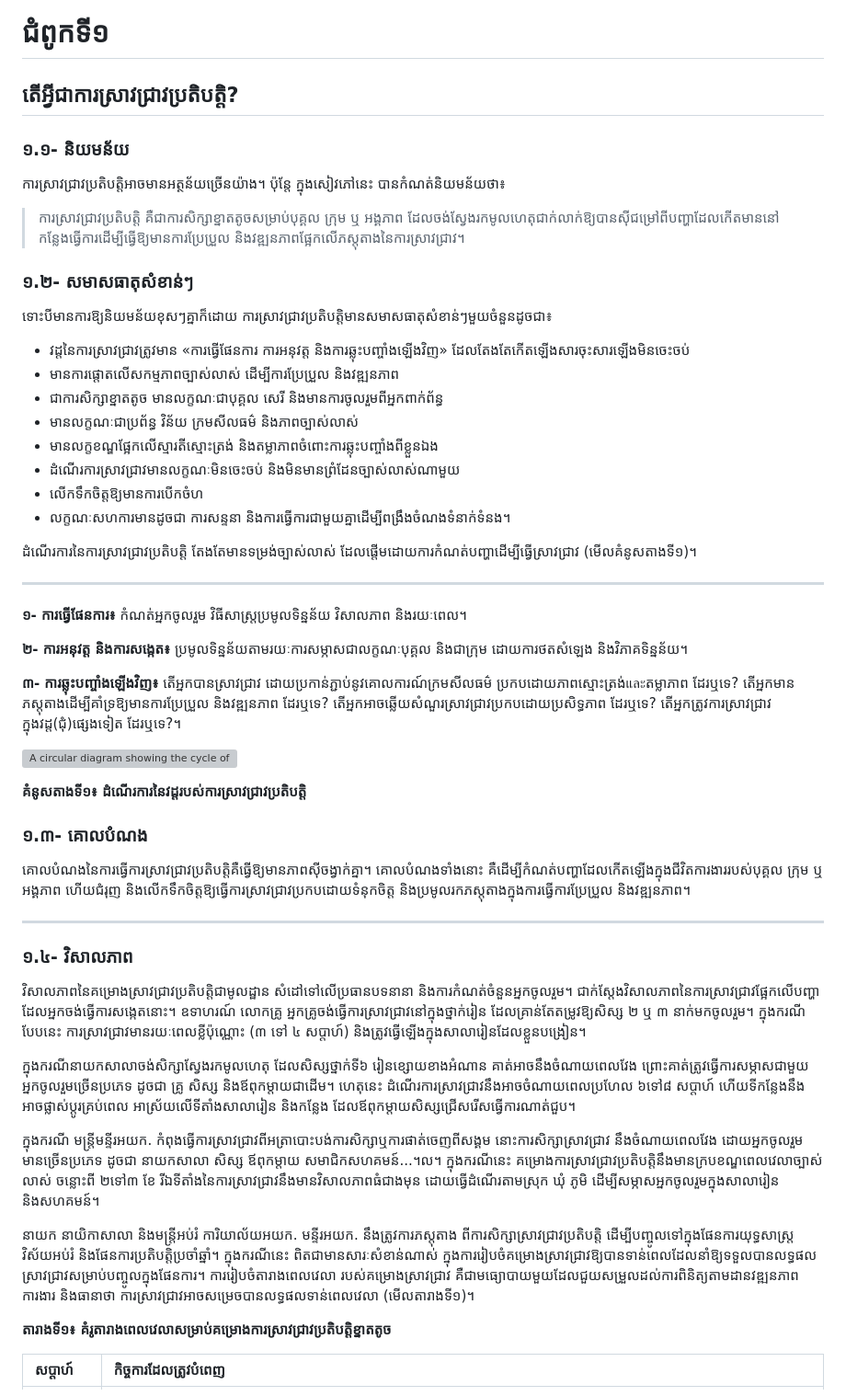
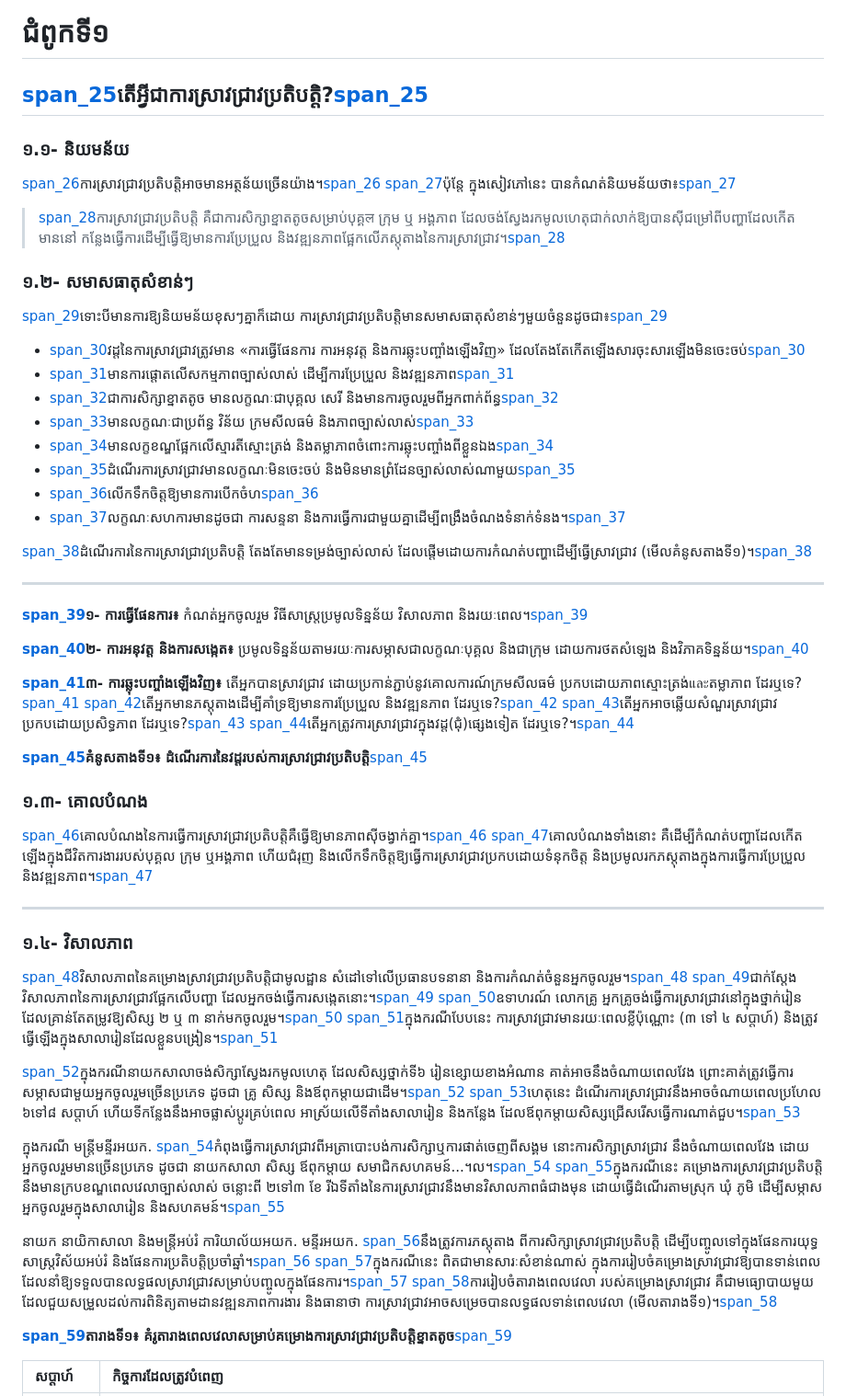
Before and after one commit to kc-tec/AR, a Markdown page: README.md, the part around the change printed below. Shown: that part at 92% size. Drawn GitHub-style; grey boxes are pictures that could not be loaded.

```diff
--- a/README.md
+++ b/README.md
@@ -33,57 +29,55 @@
 # ជំពូកទី១
 
-## តើអ្វីជាការស្រាវជ្រាវប្រតិបត្តិ?
+## [span_25](start_span)តើអ្វីជាការស្រាវជ្រាវប្រតិបត្តិ?[span_25](end_span)
 
 ### ១.១- និយមន័យ
 
-ការស្រាវជ្រាវប្រតិបត្តិអាចមានអត្ថន័យច្រើនយ៉ាង។ ប៉ុន្តែ ក្នុងសៀវភៅនេះ បានកំណត់និយមន័យថា៖
+[span_26](start_span)ការស្រាវជ្រាវប្រតិបត្តិអាចមានអត្ថន័យច្រើនយ៉ាង។[span_26](end_span) [span_27](start_span)ប៉ុន្តែ ក្នុងសៀវភៅនេះ បានកំណត់និយមន័យថា៖[span_27](end_span)
 
-> ការស្រាវជ្រាវប្រតិបត្តិ គឺជាការសិក្សាខ្នាតតូចសម្រាប់បុគ្គល ក្រុម ឬ អង្គភាព ដែលចង់ស្វែងរកមូលហេតុជាក់លាក់ឱ្យបានស៊ីជម្រៅពីបញ្ហាដែលកើតមាននៅ កន្លែងធ្វើការដើម្បីធ្វើឱ្យមានការប្រែប្រួល និងវឌ្ឍនភាពផ្អែកលើភស្តុតាងនៃការស្រាវជ្រាវ។
+> [span_28](start_span)ការស្រាវជ្រាវប្រតិបត្តិ គឺជាការសិក្សាខ្នាតតូចសម្រាប់បុគ្គल ក្រុម ឬ អង្គភាព ដែលចង់ស្វែងរកមូលហេតុជាក់លាក់ឱ្យបានស៊ីជម្រៅពីបញ្ហាដែលកើតមាននៅ កន្លែងធ្វើការដើម្បីធ្វើឱ្យមានការប្រែប្រួល និងវឌ្ឍនភាពផ្អែកលើភស្តុតាងនៃការស្រាវជ្រាវ។[span_28](end_span)
 
 ### ១.២- សមាសធាតុសំខាន់ៗ
 
-ទោះបីមានការឱ្យនិយមន័យខុសៗគ្នាក៏ដោយ ការស្រាវជ្រាវប្រតិបត្តិមានសមាសធាតុសំខាន់ៗមួយចំនួនដូចជា៖
+[span_29](start_span)ទោះបីមានការឱ្យនិយមន័យខុសៗគ្នាក៏ដោយ ការស្រាវជ្រាវប្រតិបត្តិមានសមាសធាតុសំខាន់ៗមួយចំនួនដូចជា៖[span_29](end_span)
 
-* វដ្តនៃការស្រាវជ្រាវត្រូវមាន «ការធ្វើផែនការ ការអនុវត្ត និងការឆ្លុះបញ្ចាំងឡើងវិញ» ដែលតែងតែកើតឡើងសារចុះសារឡើងមិនចេះចប់
-* មានការផ្តោតលើសកម្មភាពច្បាស់លាស់ ដើម្បីការប្រែប្រួល និងវឌ្ឍនភាព
-* ជាការសិក្សាខ្នាតតូច មានលក្ខណៈជាបុគ្គល សេរី និងមានការចូលរួមពីអ្នកពាក់ព័ន្ធ
-* មានលក្ខណៈជាប្រព័ន្ធ វិន័យ ក្រមសីលធម៌ និងភាពច្បាស់លាស់
-* មានលក្ខខណ្ឌផ្អែកលើស្មារតីស្មោះត្រង់ និងតម្លាភាពចំពោះការឆ្លុះបញ្ចាំងពីខ្លួនឯង
-* ដំណើរការស្រាវជ្រាវមានលក្ខណៈមិនចេះចប់ និងមិនមានព្រំដែនច្បាស់លាស់ណាមួយ
-* លើកទឹកចិត្តឱ្យមានការបើកចំហ
-* លក្ខណៈសហការមានដូចជា ការសន្ទនា និងការធ្វើការជាមួយគ្នាដើម្បីពង្រឹងចំណងទំនាក់ទំនង។
+* [span_30](start_span)វដ្តនៃការស្រាវជ្រាវត្រូវមាន «ការធ្វើផែនការ ការអនុវត្ត និងការឆ្លុះបញ្ចាំងឡើងវិញ» ដែលតែងតែកើតឡើងសារចុះសារឡើងមិនចេះចប់[span_30](end_span)
+* [span_31](start_span)មានការផ្តោតលើសកម្មភាពច្បាស់លាស់ ដើម្បីការប្រែប្រួល និងវឌ្ឍនភាព[span_31](end_span)
+* [span_32](start_span)ជាការសិក្សាខ្នាតតូច មានលក្ខណៈជាបុគ្គល សេរី និងមានការចូលរួមពីអ្នកពាក់ព័ន្ធ[span_32](end_span)
+* [span_33](start_span)មានលក្ខណៈជាប្រព័ន្ធ វិន័យ ក្រមសីលធម៌ និងភាពច្បាស់លាស់[span_33](end_span)
+* [span_34](start_span)មានលក្ខខណ្ឌផ្អែកលើស្មារតីស្មោះត្រង់ និងតម្លាភាពចំពោះការឆ្លុះបញ្ចាំងពីខ្លួនឯង[span_34](end_span)
+* [span_35](start_span)ដំណើរការស្រាវជ្រាវមានលក្ខណៈមិនចេះចប់ និងមិនមានព្រំដែនច្បាស់លាស់ណាមួយ[span_35](end_span)
+* [span_36](start_span)លើកទឹកចិត្តឱ្យមានការបើកចំហ[span_36](end_span)
+* [span_37](start_span)លក្ខណៈសហការមានដូចជា ការសន្ទនា និងការធ្វើការជាមួយគ្នាដើម្បីពង្រឹងចំណងទំនាក់ទំនង។[span_37](end_span)
 
-ដំណើរការនៃការស្រាវជ្រាវប្រតិបត្តិ តែងតែមានទម្រង់ច្បាស់លាស់ ដែលផ្តើមដោយការកំណត់បញ្ហាដើម្បីធ្វើស្រាវជ្រាវ (មើលគំនូសតាងទី១)។
+[span_38](start_span)ដំណើរការនៃការស្រាវជ្រាវប្រតិបត្តិ តែងតែមានទម្រង់ច្បាស់លាស់ ដែលផ្តើមដោយការកំណត់បញ្ហាដើម្បីធ្វើស្រាវជ្រាវ (មើលគំនូសតាងទី១)។[span_38](end_span)
 
 ---
 
-**១- ការធ្វើផែនការ៖** កំណត់អ្នកចូលរួម វិធីសាស្ត្រប្រមូលទិន្នន័យ វិសាលភាព និងរយៈពេល។
+**[span_39](start_span)១- ការធ្វើផែនការ៖** កំណត់អ្នកចូលរួម វិធីសាស្ត្រប្រមូលទិន្នន័យ វិសាលភាព និងរយៈពេល។[span_39](end_span)
 
-**២- ការអនុវត្ត និងការសង្កេត៖** ប្រមូលទិន្នន័យតាមរយៈការសម្ភាសជាលក្ខណៈបុគ្គល និងជាក្រុម ដោយការថតសំឡេង និងវិភាគទិន្នន័យ។
+**[span_40](start_span)២- ការអនុវត្ត និងការសង្កេត៖** ប្រមូលទិន្នន័យតាមរយៈការសម្ភាសជាលក្ខណៈបុគ្គល និងជាក្រុម ដោយការថតសំឡេង និងវិភាគទិន្នន័យ។[span_40](end_span)
 
-**៣- ការឆ្លុះបញ្ចាំងឡើងវិញ៖** តើអ្នកបានស្រាវជ្រាវ ដោយប្រកាន់ភ្ជាប់នូវគោលការណ៍ក្រមសីលធម៌ ប្រកបដោយភាពស្មោះត្រង់และតម្លាភាព ដែរឬទេ? តើអ្នកមានភស្តុតាងដើម្បីគាំទ្រឱ្យមានការប្រែប្រួល និងវឌ្ឍនភាព ដែរឬទេ? តើអ្នកអាចឆ្លើយសំណួរស្រាវជ្រាវប្រកបដោយប្រសិទ្ធភាព ដែរឬទេ? តើអ្នកត្រូវការស្រាវជ្រាវក្នុងវដ្ត(ជុំ)ផ្សេងទៀត ដែរឬទេ?។
+**[span_41](start_span)៣- ការឆ្លុះបញ្ចាំងឡើងវិញ៖** តើអ្នកបានស្រាវជ្រាវ ដោយប្រកាន់ភ្ជាប់នូវគោលការណ៍ក្រមសីលធម៌ ប្រកបដោយភាពស្មោះត្រង់และតម្លាភាព ដែរឬទេ?[span_41](end_span) [span_42](start_span)តើអ្នកមានភស្តុតាងដើម្បីគាំទ្រឱ្យមានការប្រែប្រួល និងវឌ្ឍនភាព ដែរឬទេ?[span_42](end_span) [span_43](start_span)តើអ្នកអាចឆ្លើយសំណួរស្រាវជ្រាវប្រកបដោយប្រសិទ្ធភាព ដែរឬទេ?[span_43](end_span) [span_44](start_span)តើអ្នកត្រូវការស្រាវជ្រាវក្នុងវដ្ត(ជុំ)ផ្សេងទៀត ដែរឬទេ?។[span_44](end_span)
 
-![A circular diagram showing the cycle of action research. The cycle has three main parts: 'ការធ្វើផែនការ' (Planning) at the top, 'ការអនុវត្ត និងសង្កេត' (Implementation and Observation) at the bottom right, and 'ការឆ្លុះបញ្ចាំងឡើងវិញ' (Reflection) at the bottom left. Arrows indicate the flow from planning, to implementation, to reflection, and back to planning.](https://storage.googleapis.com/generativeai-assets/user-file-uploads/2024-05-23/842da34f-01fa-4089-a35c-c764c23c14c5/5-10_3.png)
-
-**គំនូសតាងទី១៖ ដំណើរការនៃវដ្តរបស់ការស្រាវជ្រាវប្រតិបត្តិ**
+**[span_45](start_span)គំនូសតាងទី១៖ ដំណើរការនៃវដ្តរបស់ការស្រាវជ្រាវប្រតិបត្តិ**[span_45](end_span)
 
 ### ១.៣- គោលបំណង
 
-គោលបំណងនៃការធ្វើការស្រាវជ្រាវប្រតិបត្តិគឺធ្វើឱ្យមានភាពស៊ីចង្វាក់គ្នា។ គោលបំណងទាំងនោះ គឺដើម្បីកំណត់បញ្ហាដែលកើតឡើងក្នុងជីវិតការងាររបស់បុគ្គល ក្រុម ឬអង្គភាព ហើយជំរុញ និងលើកទឹកចិត្តឱ្យធ្វើការស្រាវជ្រាវប្រកបដោយទំនុកចិត្ត និងប្រមូលរកភស្តុតាងក្នុងការធ្វើការប្រែប្រួល និងវឌ្ឍនភាព។
+[span_46](start_span)គោលបំណងនៃការធ្វើការស្រាវជ្រាវប្រតិបត្តិគឺធ្វើឱ្យមានភាពស៊ីចង្វាក់គ្នា។[span_46](end_span) [span_47](start_span)គោលបំណងទាំងនោះ គឺដើម្បីកំណត់បញ្ហាដែលកើតឡើងក្នុងជីវិតការងាររបស់បុគ្គល ក្រុម ឬអង្គភាព ហើយជំរុញ និងលើកទឹកចិត្តឱ្យធ្វើការស្រាវជ្រាវប្រកបដោយទំនុកចិត្ត និងប្រមូលរកភស្តុតាងក្នុងការធ្វើការប្រែប្រួល និងវឌ្ឍនភាព។[span_47](end_span)
 
 ---
 
 ### ១.៤- វិសាលភាព
 
-វិសាលភាពនៃគម្រោងស្រាវជ្រាវប្រតិបត្តិជាមូលដ្ឋាន សំដៅទៅលើប្រធានបទនានា និងការកំណត់ចំនួនអ្នកចូលរួម។ ជាក់ស្តែងវិសាលភាពនៃការស្រាវជ្រាវផ្អែកលើបញ្ហា ដែលអ្នកចង់ធ្វើការសង្កេតនោះ។ ឧទាហរណ៍ លោកគ្រូ អ្នកគ្រូចង់ធ្វើការស្រាវជ្រាវនៅក្នុងថ្នាក់រៀន ដែលគ្រាន់តែតម្រូវឱ្យសិស្ស ២ ឬ ៣ នាក់មកចូលរួម។ ក្នុងករណីបែបនេះ ការស្រាវជ្រាវមានរយៈពេលខ្លីប៉ុណ្ណោះ (៣ ទៅ ៤ សប្តាហ៍) និងត្រូវធ្វើឡើងក្នុងសាលារៀនដែលខ្លួនបង្រៀន។
+[span_48](start_span)វិសាលភាពនៃគម្រោងស្រាវជ្រាវប្រតិបត្តិជាមូលដ្ឋាន សំដៅទៅលើប្រធានបទនានា និងការកំណត់ចំនួនអ្នកចូលរួម។[span_48](end_span) [span_49](start_span)ជាក់ស្តែងវិសាលភាពនៃការស្រាវជ្រាវផ្អែកលើបញ្ហា ដែលអ្នកចង់ធ្វើការសង្កេតនោះ។[span_49](end_span) [span_50](start_span)ឧទាហរណ៍ លោកគ្រូ អ្នកគ្រូចង់ធ្វើការស្រាវជ្រាវនៅក្នុងថ្នាក់រៀន ដែលគ្រាន់តែតម្រូវឱ្យសិស្ស ២ ឬ ៣ នាក់មកចូលរួម។[span_50](end_span) [span_51](start_span)ក្នុងករណីបែបនេះ ការស្រាវជ្រាវមានរយៈពេលខ្លីប៉ុណ្ណោះ (៣ ទៅ ៤ សប្តាហ៍) និងត្រូវធ្វើឡើងក្នុងសាលារៀនដែលខ្លួនបង្រៀន។[span_51](end_span)
 
-ក្នុងករណីនាយកសាលាចង់សិក្សាស្វែងរកមូលហេតុ ដែលសិស្សថ្នាក់ទី៦ រៀនខ្សោយខាងអំណាន គាត់អាចនឹងចំណាយពេលវែង ព្រោះគាត់ត្រូវធ្វើការសម្ភាសជាមួយអ្នកចូលរួមច្រើនប្រភេទ ដូចជា គ្រូ សិស្ស និងឪពុកម្តាយជាដើម។ ហេតុនេះ ដំណើរការស្រាវជ្រាវនឹងអាចចំណាយពេលប្រហែល ៦ទៅ៨ សប្តាហ៍ ហើយទីកន្លែងនឹងអាចផ្លាស់ប្តូរគ្រប់ពេល អាស្រ័យលើទីតាំងសាលារៀន និងកន្លែង ដែលឪពុកម្តាយសិស្សជ្រើសរើសធ្វើការណាត់ជួប។
+[span_52](start_span)ក្នុងករណីនាយកសាលាចង់សិក្សាស្វែងរកមូលហេតុ ដែលសិស្សថ្នាក់ទី៦ រៀនខ្សោយខាងអំណាន គាត់អាចនឹងចំណាយពេលវែង ព្រោះគាត់ត្រូវធ្វើការសម្ភាសជាមួយអ្នកចូលរួមច្រើនប្រភេទ ដូចជា គ្រូ សិស្ស និងឪពុកម្តាយជាដើម។[span_52](end_span) [span_53](start_span)ហេតុនេះ ដំណើរការស្រាវជ្រាវនឹងអាចចំណាយពេលប្រហែល ៦ទៅ៨ សប្តាហ៍ ហើយទីកន្លែងនឹងអាចផ្លាស់ប្តូរគ្រប់ពេល អាស្រ័យលើទីតាំងសាលារៀន និងកន្លែង ដែលឪពុកម្តាយសិស្សជ្រើសរើសធ្វើការណាត់ជួប។[span_53](end_span)
 
-ក្នុងករណី មន្ត្រីមន្ទីរអយក. កំពុងធ្វើការស្រាវជ្រាវពីអត្រាបោះបង់ការសិក្សាឬការផាត់ចេញពីសង្គម នោះការសិក្សាស្រាវជ្រាវ នឹងចំណាយពេលវែង ដោយអ្នកចូលរួមមានច្រើនប្រភេទ ដូចជា នាយកសាលា សិស្ស ឪពុកម្តាយ សមាជិកសហគមន៍...។ល។ ក្នុងករណីនេះ គម្រោងការស្រាវជ្រាវប្រតិបត្តិនឹងមានក្របខណ្ឌពេលវេលាច្បាស់លាស់ ចន្លោះពី ២ទៅ៣ ខែ រីឯទីតាំងនៃការស្រាវជ្រាវនឹងមានវិសាលភាពធំជាងមុន ដោយធ្វើដំណើរតាមស្រុក ឃុំ ភូមិ ដើម្បីសម្ភាសអ្នកចូលរួមក្នុងសាលារៀន និងសហគមន៍។
+ក្នុងករណី មន្ត្រីមន្ទីរអយក. [span_54](start_span)កំពុងធ្វើការស្រាវជ្រាវពីអត្រាបោះបង់ការសិក្សាឬការផាត់ចេញពីសង្គម នោះការសិក្សាស្រាវជ្រាវ នឹងចំណាយពេលវែង ដោយអ្នកចូលរួមមានច្រើនប្រភេទ ដូចជា នាយកសាលា សិស្ស ឪពុកម្តាយ សមាជិកសហគមន៍...។ល។[span_54](end_span) [span_55](start_span)ក្នុងករណីនេះ គម្រោងការស្រាវជ្រាវប្រតិបត្តិនឹងមានក្របខណ្ឌពេលវេលាច្បាស់លាស់ ចន្លោះពី ២ទៅ៣ ខែ រីឯទីតាំងនៃការស្រាវជ្រាវនឹងមានវិសាលភាពធំជាងមុន ដោយធ្វើដំណើរតាមស្រុក ឃុំ ភូមិ ដើម្បីសម្ភាសអ្នកចូលរួមក្នុងសាលារៀន និងសហគមន៍។[span_55](end_span)
 
-នាយក នាយិកាសាលា និងមន្ត្រីអប់រំ ការិយាល័យអយក. មន្ទីរអយក. នឹងត្រូវការភស្តុតាង ពីការសិក្សាស្រាវជ្រាវប្រតិបត្តិ ដើម្បីបញ្ចូលទៅក្នុងផែនការយុទ្ធសាស្ត្រវិស័យអប់រំ និងផែនការប្រតិបត្តិប្រចាំឆ្នាំ។ ក្នុងករណីនេះ ពិតជាមានសារៈសំខាន់ណាស់ ក្នុងការរៀបចំគម្រោងស្រាវជ្រាវឱ្យបានទាន់ពេលដែលនាំឱ្យទទួលបានលទ្ធផលស្រាវជ្រាវសម្រាប់បញ្ចូលក្នុងផែនការ។ ការរៀបចំតារាងពេលវេលា របស់គម្រោងស្រាវជ្រាវ គឺជាមធ្យោបាយមួយដែលជួយសម្រួលដល់ការពិនិត្យតាមដានវឌ្ឍនភាពការងារ និងធានាថា ការស្រាវជ្រាវអាចសម្រេចបានលទ្ធផលទាន់ពេលវេលា (មើលតារាងទី១)។
+នាយក នាយិកាសាលា និងមន្ត្រីអប់រំ ការិយាល័យអយក. មន្ទីរអយក. [span_56](start_span)នឹងត្រូវការភស្តុតាង ពីការសិក្សាស្រាវជ្រាវប្រតិបត្តិ ដើម្បីបញ្ចូលទៅក្នុងផែនការយុទ្ធសាស្ត្រវិស័យអប់រំ និងផែនការប្រតិបត្តិប្រចាំឆ្នាំ។[span_56](end_span) [span_57](start_span)ក្នុងករណីនេះ ពិតជាមានសារៈសំខាន់ណាស់ ក្នុងការរៀបចំគម្រោងស្រាវជ្រាវឱ្យបានទាន់ពេលដែលនាំឱ្យទទួលបានលទ្ធផលស្រាវជ្រាវសម្រាប់បញ្ចូលក្នុងផែនការ។[span_57](end_span) [span_58](start_span)ការរៀបចំតារាងពេលវេលា របស់គម្រោងស្រាវជ្រាវ គឺជាមធ្យោបាយមួយដែលជួយសម្រួលដល់ការពិនិត្យតាមដានវឌ្ឍនភាពការងារ និងធានាថា ការស្រាវជ្រាវអាចសម្រេចបានលទ្ធផលទាន់ពេលវេលា (មើលតារាងទី១)។[span_58](end_span)
 
-**តារាងទី១៖ គំរូតារាងពេលវេលាសម្រាប់គម្រោងការស្រាវជ្រាវប្រតិបត្តិខ្នាតតូច**
+**[span_59](start_span)តារាងទី១៖ គំរូតារាងពេលវេលាសម្រាប់គម្រោងការស្រាវជ្រាវប្រតិបត្តិខ្នាតតូច**[span_59](end_span)
 
 | សប្តាហ៍ | កិច្ចការដែលត្រូវបំពេញ |
 | :--- | :--- |
```
Also changed, not shown: other parts of README.md (+15 -19 lines).
